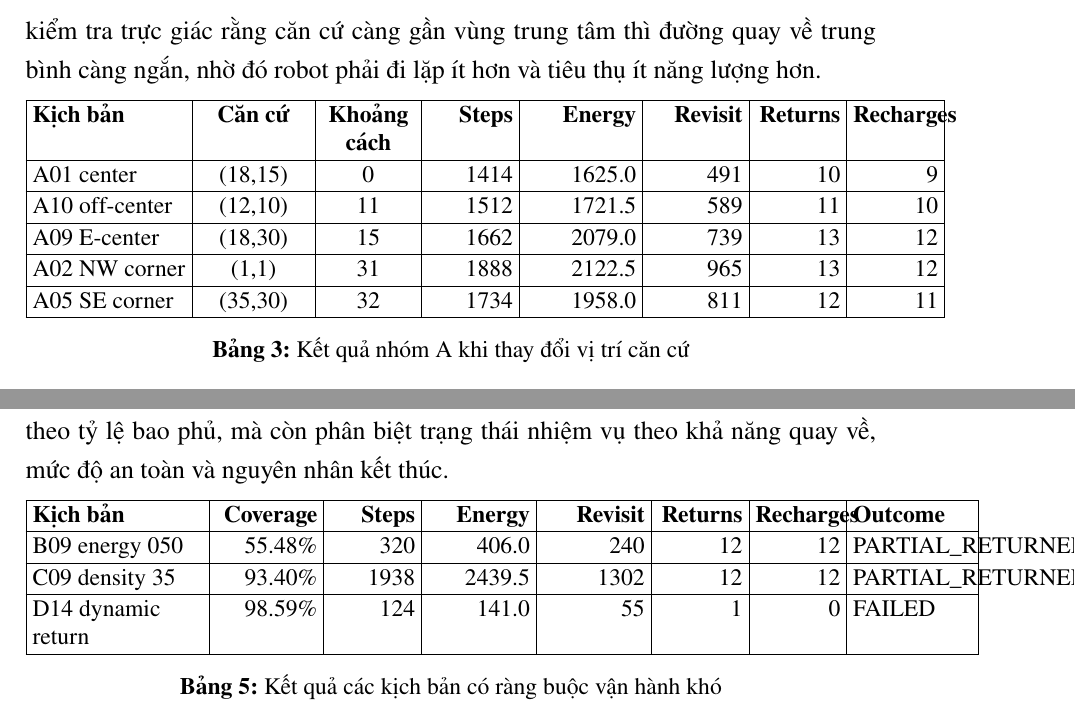
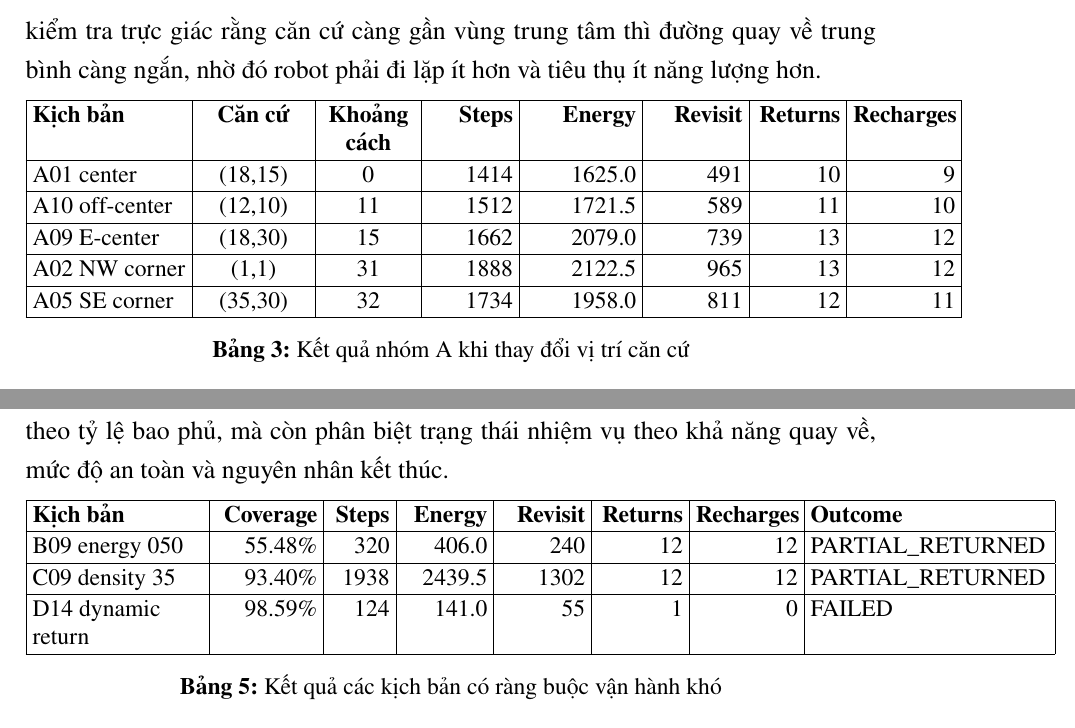
Before and after one commit to trumcodelord/BaocaoRepo, a LaTeX document (Chuong/5_Thuc_nghiem.tex): two parts of pages 4 and 6 of 9, joined at a grey line, cut so that both start at the same text. Compiled offline with pdfLaTeX.

Commit message:
basic tunes tables

```diff
--- a/Chuong/5_Thuc_nghiem.tex
+++ b/Chuong/5_Thuc_nghiem.tex
@@ -96,7 +96,7 @@ Nhóm kịch bản A dùng cùng một bản đồ kích thước 35x30 với 92
 \small
 \setlength{\tabcolsep}{3pt}
 \renewcommand{\arraystretch}{1.08}
-\begin{tabular}{|L{0.18\textwidth}|C{0.13\textwidth}|C{0.11\textwidth}|R{0.10\textwidth}|R{0.13\textwidth}|R{0.11\textwidth}|R{0.10\textwidth}|R{0.10\textwidth}|}
+\begin{tabular}{|L{0.18\textwidth}|C{0.13\textwidth}|C{0.11\textwidth}|R{0.10\textwidth}|R{0.13\textwidth}|R{0.11\textwidth}|R{0.10\textwidth}|R{0.12\textwidth}|}
 \hline
 \textbf{Kịch bản} & \textbf{Căn cứ} & \textbf{Khoảng cách} & \textbf{Steps} & \textbf{Energy} & \textbf{Revisit} & \textbf{Returns} & \textbf{Recharges} \\
 \hline
@@ -160,7 +160,7 @@ Nhóm tiếp theo kiểm tra các tình huống mà hệ thống không thể ho
 \small
 \setlength{\tabcolsep}{3pt}
 \renewcommand{\arraystretch}{1.08}
-\begin{tabular}{|L{0.20\textwidth}|R{0.12\textwidth}|R{0.10\textwidth}|R{0.12\textwidth}|R{0.12\textwidth}|R{0.10\textwidth}|R{0.10\textwidth}|L{0.14\textwidth}|}
+\begin{tabular}{|L{0.20\textwidth}|R{0.12\textwidth}|R{0.07\textwidth}|R{0.10\textwidth}|R{0.10\textwidth}|R{0.10\textwidth}|R{0.12\textwidth}|L{0.28\textwidth}|}
 \hline
 \textbf{Kịch bản} & \textbf{Coverage} & \textbf{Steps} & \textbf{Energy} & \textbf{Revisit} & \textbf{Returns} & \textbf{Recharges} & \textbf{Outcome} \\
 \hline
```
